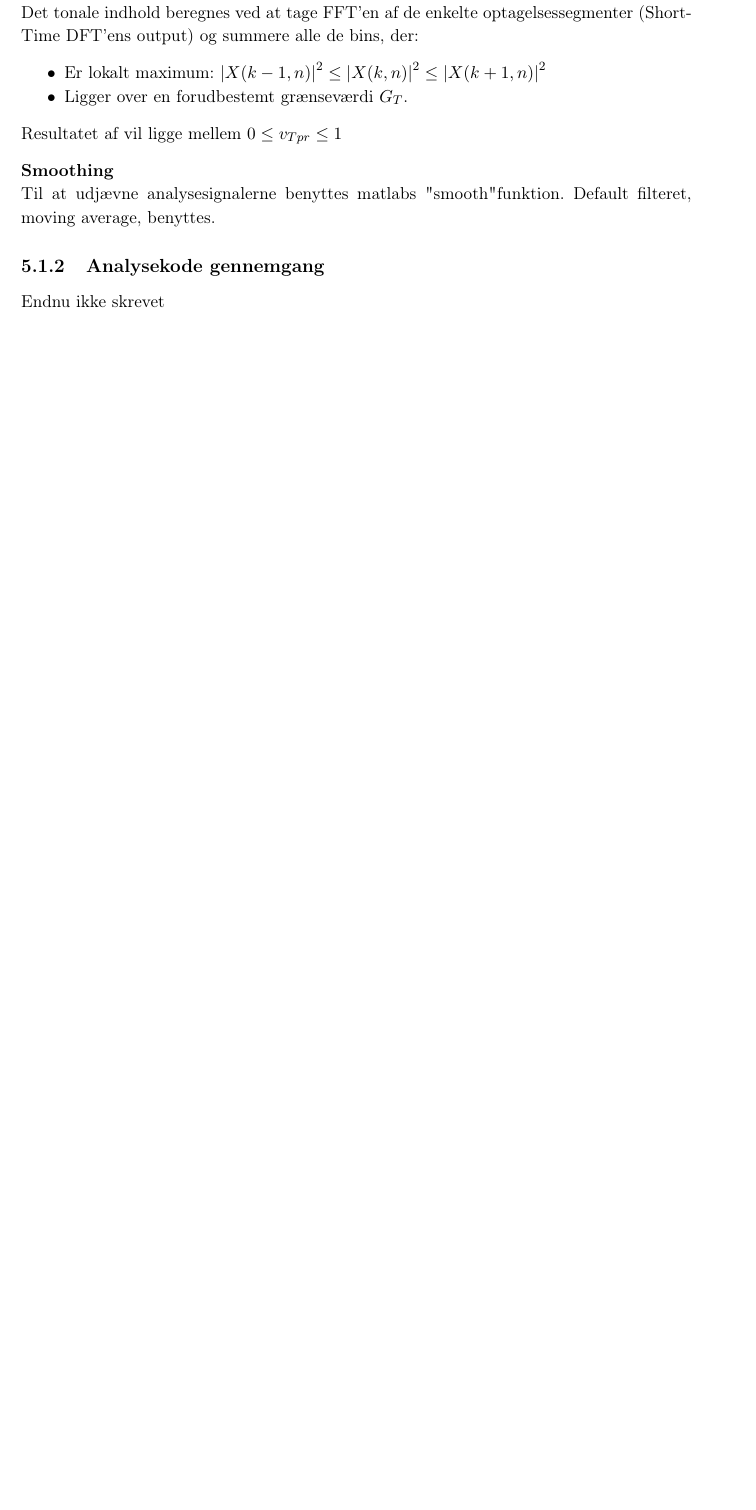
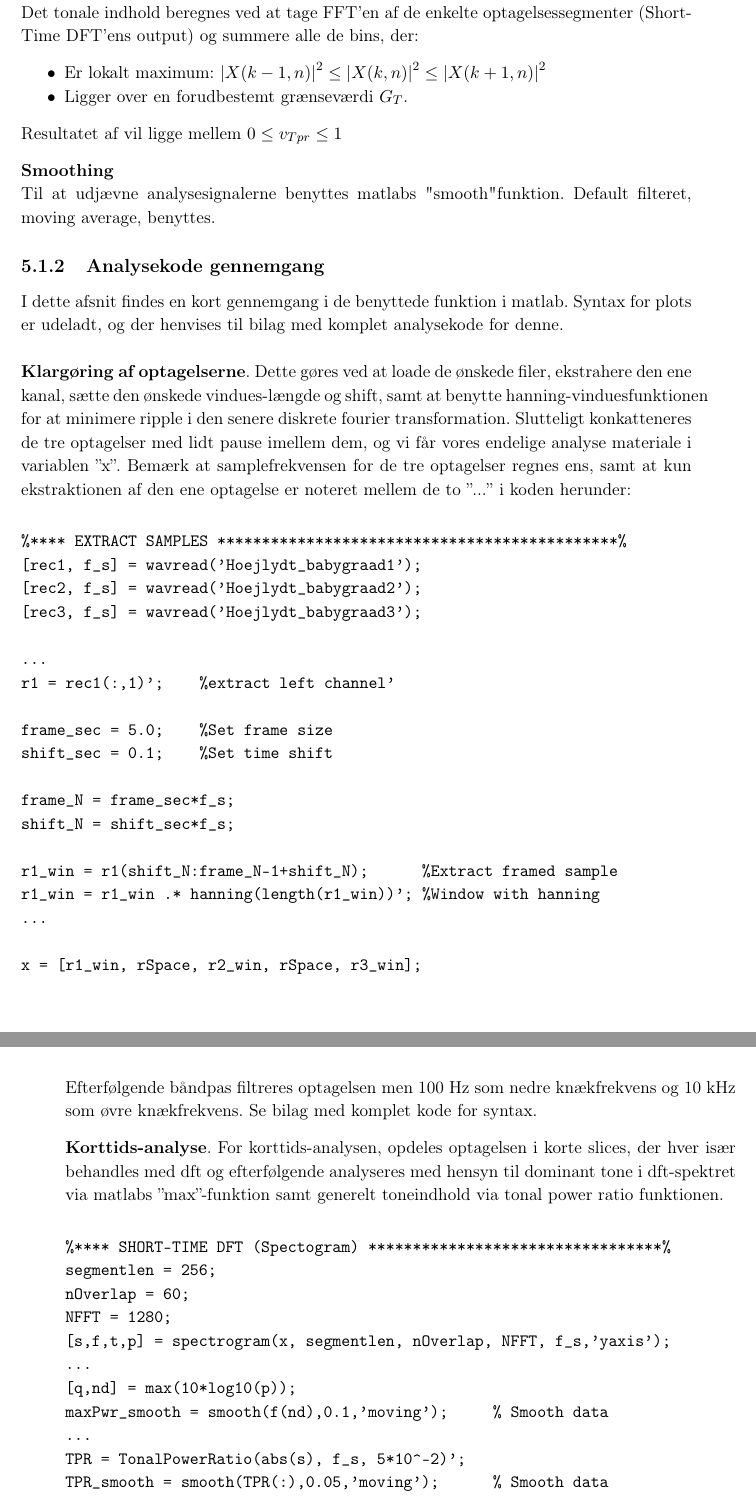
Before and after one commit to mickkn/E4PRJ4, a LaTeX thesis (Projektdokumentation/Master.tex, which reads Projektdokumentation/filer/intlydmonitor/forundersoegelse.tex): part of page 44 of 103 before the commit and two parts of pages 44 and 45 of 105 after it, the two joined at a grey line, cut so that both start at the same text, the shorter picture padded with empty space. Compiled offline with pdfLaTeX.

Commit message:
Forundersøgelse færdig (Praise the Lord Jesus Christ!)

```diff
--- a/Projektdokumentation/filer/intlydmonitor/forundersoegelse.tex
+++ b/Projektdokumentation/filer/intlydmonitor/forundersoegelse.tex
@@ -49,9 +49,41 @@ Til at udjævne analysesignalerne benyttes matlabs "smooth" funktion. Default fi
 
 %\newpage
 \subsection{Analysekode gennemgang}
-Endnu ikke skrevet
-\begin{verbatim}
+I dette afsnit findes en kort gennemgang i de benyttede funktion i matlab. Syntax for plots er udeladt, og der henvises til bilag med komplet analysekode for denne. \\
+\\
+\textbf{Klargøring af optagelserne}. Dette gøres ved at loade de ønskede filer, ekstrahere den ene kanal, sætte den ønskede vindues-længde og shift, samt at benytte hanning-vinduesfunktionen for at minimere ripple i den senere diskrete fourier transformation. Slutteligt konkatteneres de tre optagelser med lidt pause imellem dem, og vi får vores endelige analyse materiale i variablen ''x''. Bemærk at samplefrekvensen for de tre optagelser regnes ens, samt at kun ekstraktionen af den ene optagelse er noteret mellem de to ''...'' i koden herunder:
+\begin{verbatim}%**** EXTRACT SAMPLES *********************************************%
+[rec1, f_s] = wavread('Hoejlydt_babygraad1');
+[rec2, f_s] = wavread('Hoejlydt_babygraad2');
+[rec3, f_s] = wavread('Hoejlydt_babygraad3');
 
+...
+r1 = rec1(:,1)';    %extract left channel'
+
+frame_sec = 5.0;    %Set frame size
+shift_sec = 0.1;    %Set time shift
+
+frame_N = frame_sec*f_s;
+shift_N = shift_sec*f_s;
+
+r1_win = r1(shift_N:frame_N-1+shift_N);      %Extract framed sample
+r1_win = r1_win .* hanning(length(r1_win))'; %Window with hanning
+...
+
+x = [r1_win, rSpace, r2_win, rSpace, r3_win];
 \end{verbatim}
 
-%\newpage
+Efterfølgende båndpas filtreres optagelsen men 100 Hz som nedre knækfrekvens og 10 kHz som øvre knækfrekvens. Se bilag med komplet kode for syntax.
+
+\textbf{Korttids-analyse}. For korttids-analysen, opdeles optagelsen i korte slices, der hver især behandles med dft og efterfølgende analyseres med hensyn til dominant tone i dft-spektret via matlabs ''max''-funktion samt generelt toneindhold via tonal power ratio funktionen.
+\begin{verbatim}%**** SHORT-TIME DFT (Spectogram) *********************************%
+segmentlen = 256;
+nOverlap = 60;
+NFFT = 1280;
+[s,f,t,p] = spectrogram(x, segmentlen, nOverlap, NFFT, f_s,'yaxis');
+...
+[q,nd] = max(10*log10(p));
+maxPwr_smooth = smooth(f(nd),0.1,'moving');     % Smooth data
+...
+TPR = TonalPowerRatio(abs(s), f_s, 5*10^-2)';
+TPR_smooth = smooth(TPR(:),0.05,'moving');      % Smooth data
@@ -58,3 +112,6 @@ Endnu ikke skrevet
+\end{verbatim}
+
+\newpage
 \subsection{Analyser}
 Resultatet af korttids-analysen er 3-plots:
 \begin{enumerate}
```
Also changed, not shown: Projektdokumentation/filer/intlydmonitor/forundersoegelse.tex (27 more changed lines).
